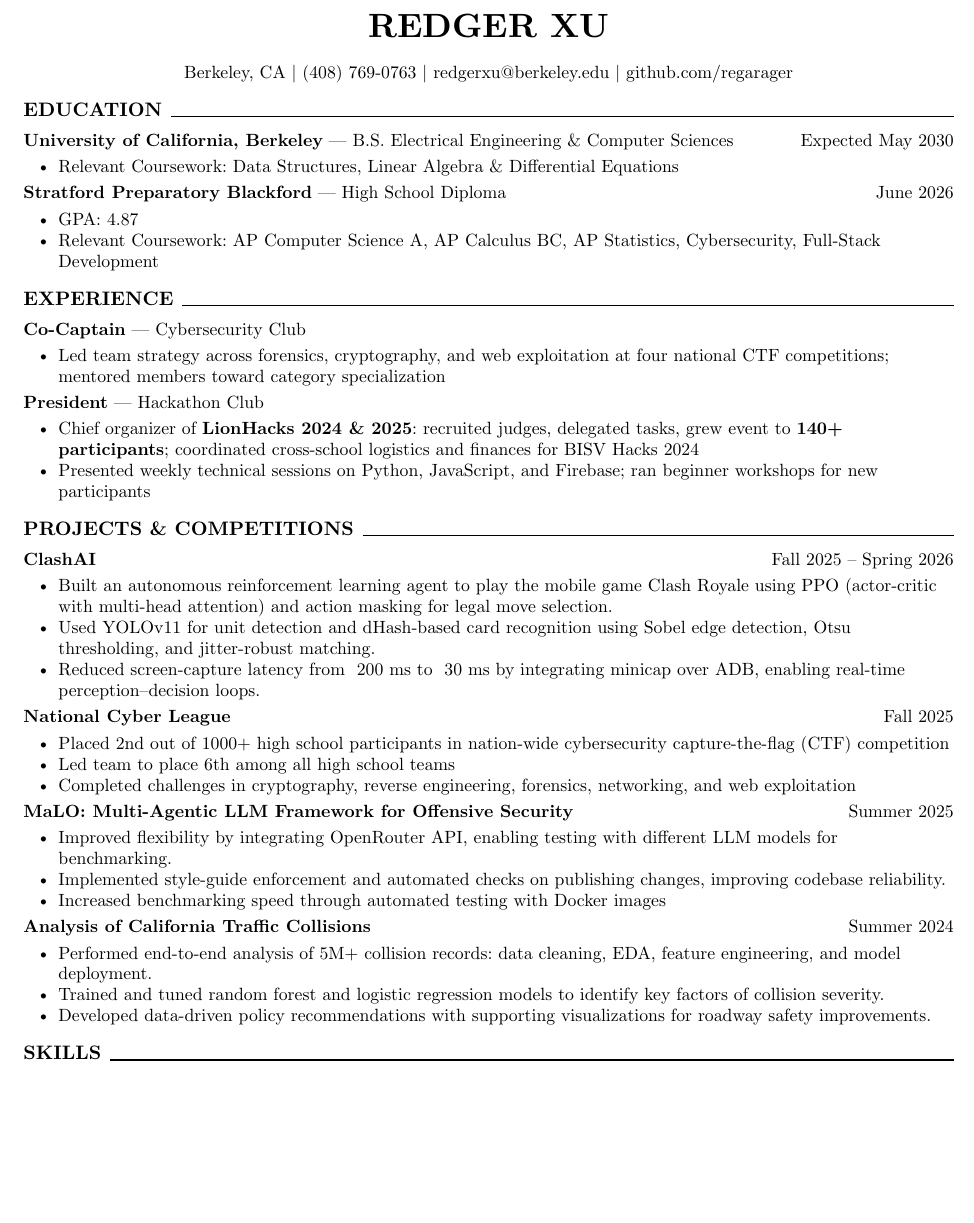
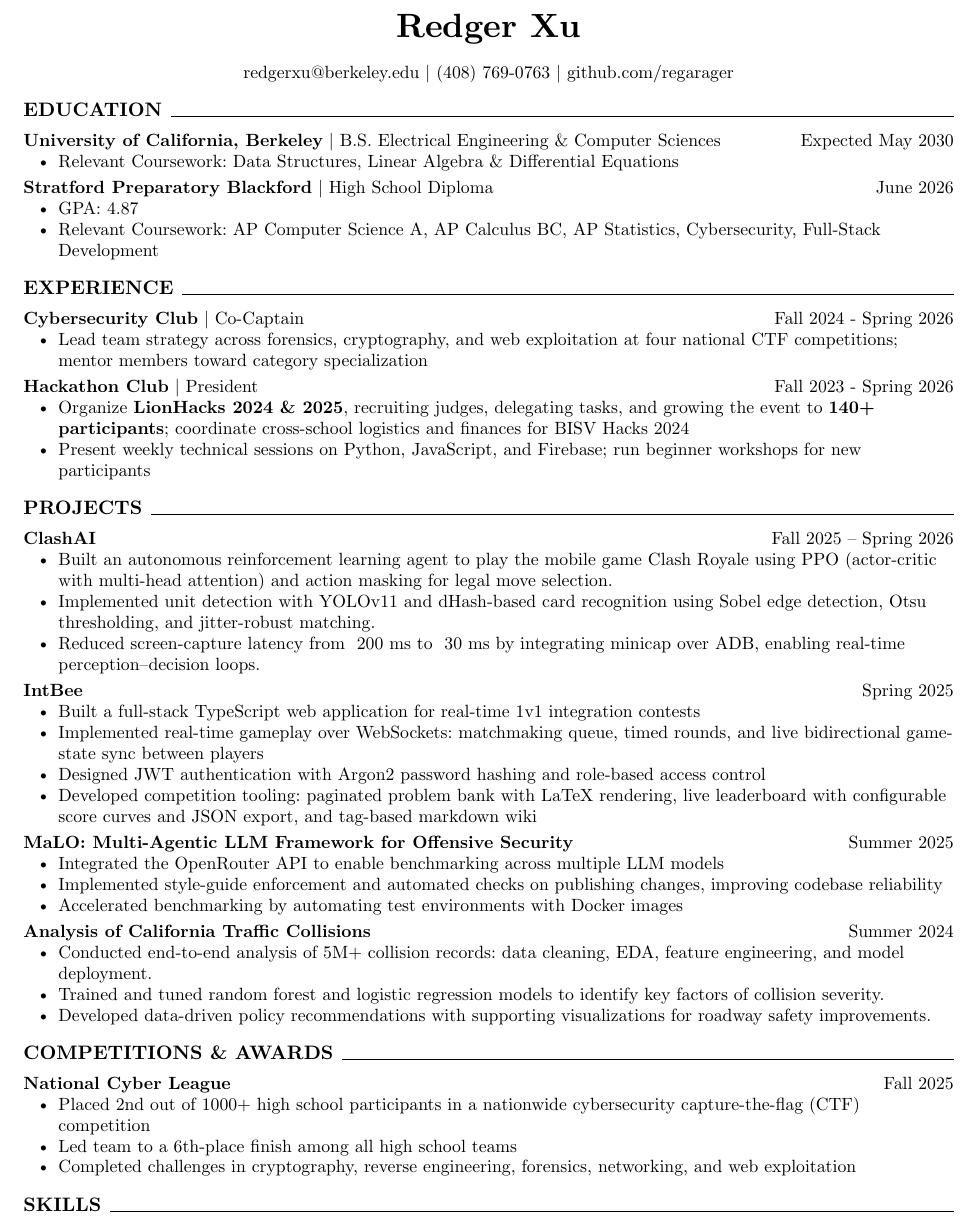
Before and after one commit to regarager/resume, a Typst document (main.typ): part of the page before the commit and part of page 1 of 2 after it, cut at the place of the change, the shorter picture padded with empty space. The pictures show the PDF file main.pdf that the author committed with the source.

Commit message:
updated formatting/layout

```diff
--- a/main.typ
+++ b/main.typ
@@ -26,49 +25,44 @@
 
 #align(center)[
-  #text(size: 19pt, weight: "bold")[REDGER XU]
+  #text(size: 19pt, weight: "bold")[Redger Xu]
 
-  Berkeley, CA | (408) 769-0763 | #link("mailto:redgerxu@berkeley.edu")[redgerxu\@berkeley.edu] | #link("https://github.com/regarager")[github.com/regarager]
+  #link("mailto:redgerxu@berkeley.edu")[redgerxu\@berkeley.edu] | (408) 769-0763 |  #link("https://github.com/regarager")[github.com/regarager]
 ]
 
 #section("Education")
 
-#entry[*University of California, Berkeley* — B.S. Electrical Engineering & Computer Sciences][Expected May 2030]
+#entry[*University of California, Berkeley* | B.S. Electrical Engineering & Computer Sciences][Expected May 2030]
 - Relevant Coursework: Data Structures, Linear Algebra & Differential Equations
 
-#entry[*Stratford Preparatory Blackford* — High School Diploma][June 2026]
+#entry[*Stratford Preparatory Blackford* | High School Diploma][June 2026]
 - GPA: 4.87
 - Relevant Coursework: AP Computer Science A, AP Calculus BC, AP Statistics, Cybersecurity, Full-Stack Development
 
 #section("Experience")
 
-#entry[*Co-Captain* — Cybersecurity Club][] // TODO: add dates
-- Led team strategy across forensics, cryptography, and web exploitation at four national CTF competitions; mentored members toward category specialization
+#entry[*Cybersecurity Club* | Co-Captain][Fall 2024 - Spring 2026]
+- Lead team strategy across forensics, cryptography, and web exploitation at four national CTF competitions; mentor members toward category specialization
 
-#entry[*President* — Hackathon Club][] // TODO: add dates
-- Chief organizer of *LionHacks 2024 & 2025*: recruited judges, delegated tasks, grew event to *140+ participants*; coordinated cross-school logistics and finances for BISV Hacks 2024
-- Presented weekly technical sessions on Python, JavaScript, and Firebase; ran beginner workshops for new participants
+#entry[*Hackathon Club* | President][Fall 2023 - Spring 2026]
+- Organize *LionHacks 2024 & 2025*, recruiting judges, delegating tasks, and growing the event to *140+ participants*; coordinate cross-school logistics and finances for BISV Hacks 2024
+- Present weekly technical sessions on Python, JavaScript, and Firebase; run beginner workshops for new participants
 
-#section("Projects & Competitions")
+#section("Projects")
 
 #entry[*ClashAI*][Fall 2025 – Spring 2026]
 - Built an autonomous reinforcement learning agent to play the mobile game Clash Royale using PPO (actor-critic with multi-head attention) and action masking for legal move selection.
-- Used YOLOv11 for unit detection and dHash-based card recognition using Sobel edge detection, Otsu thresholding, and jitter-robust matching.
+- Implemented unit detection with YOLOv11 and dHash-based card recognition using Sobel edge detection, Otsu thresholding, and jitter-robust matching.
 - Reduced screen-capture latency from ~200 ms to ~30 ms by integrating minicap over ADB, enabling real-time perception–decision loops.
-
-#entry[*National Cyber League*][Fall 2025]
-- Placed 2nd out of 1000+ high school participants in nation-wide cybersecurity capture-the-flag (CTF) competition
-- Led team to place 6th among all high school teams
-- Completed challenges in cryptography, reverse engineering, forensics, networking, and web exploitation
 
 #entry[*IntBee*][Spring 2025]
 - Built a full-stack TypeScript web application for real-time 1v1 integration contests
-- Implemented real-time gameplay over WebSockets: real-time matchmaking queue, timed rounds, and live bidirectional game-state sync between players
+- Implemented real-time gameplay over WebSockets: matchmaking queue, timed rounds, and live bidirectional game-state sync between players
 - Designed JWT authentication with Argon2 password hashing and role-based access control
-- Built competition tooling: paginated problem bank with LaTeX rendering, live leaderboard with configurable score curves and JSON export, and tag-based markdown wiki
+- Developed competition tooling: paginated problem bank with LaTeX rendering, live leaderboard with configurable score curves and JSON export, and tag-based markdown wiki
 
 #entry[*MaLO: Multi-Agentic LLM Framework for Offensive Security*][Summer 2025]
-- Improved flexibility by integrating OpenRouter API, enabling testing with different LLM models for benchmarking.
-- Implemented style-guide enforcement and automated checks on publishing changes, improving codebase reliability.
-- Increased benchmarking speed through automated testing with Docker images
+- Integrated the OpenRouter API to enable benchmarking across multiple LLM models
+- Implemented style-guide enforcement and automated checks on publishing changes, improving codebase reliability
+- Accelerated benchmarking by automating test environments with Docker images
 
 #entry[*Analysis of California Traffic Collisions*][Summer 2024]
@@ -76,5 +70,12 @@
 - Trained and tuned random forest and logistic regression models to identify key factors of collision severity.
 - Developed data-driven policy recommendations with supporting visualizations for roadway safety improvements.
+
+#section("Competitions & Awards")
+
+#entry[*National Cyber League*][Fall 2025]
+- Placed 2nd out of 1000+ high school participants in a nationwide cybersecurity capture-the-flag (CTF) competition
+- Led team to a 6th-place finish among all high school teams
+- Completed challenges in cryptography, reverse engineering, forensics, networking, and web exploitation
 
 #section("Skills")
 
```
Also changed, not shown: main.pdf, main.typ (13 more changed lines).
